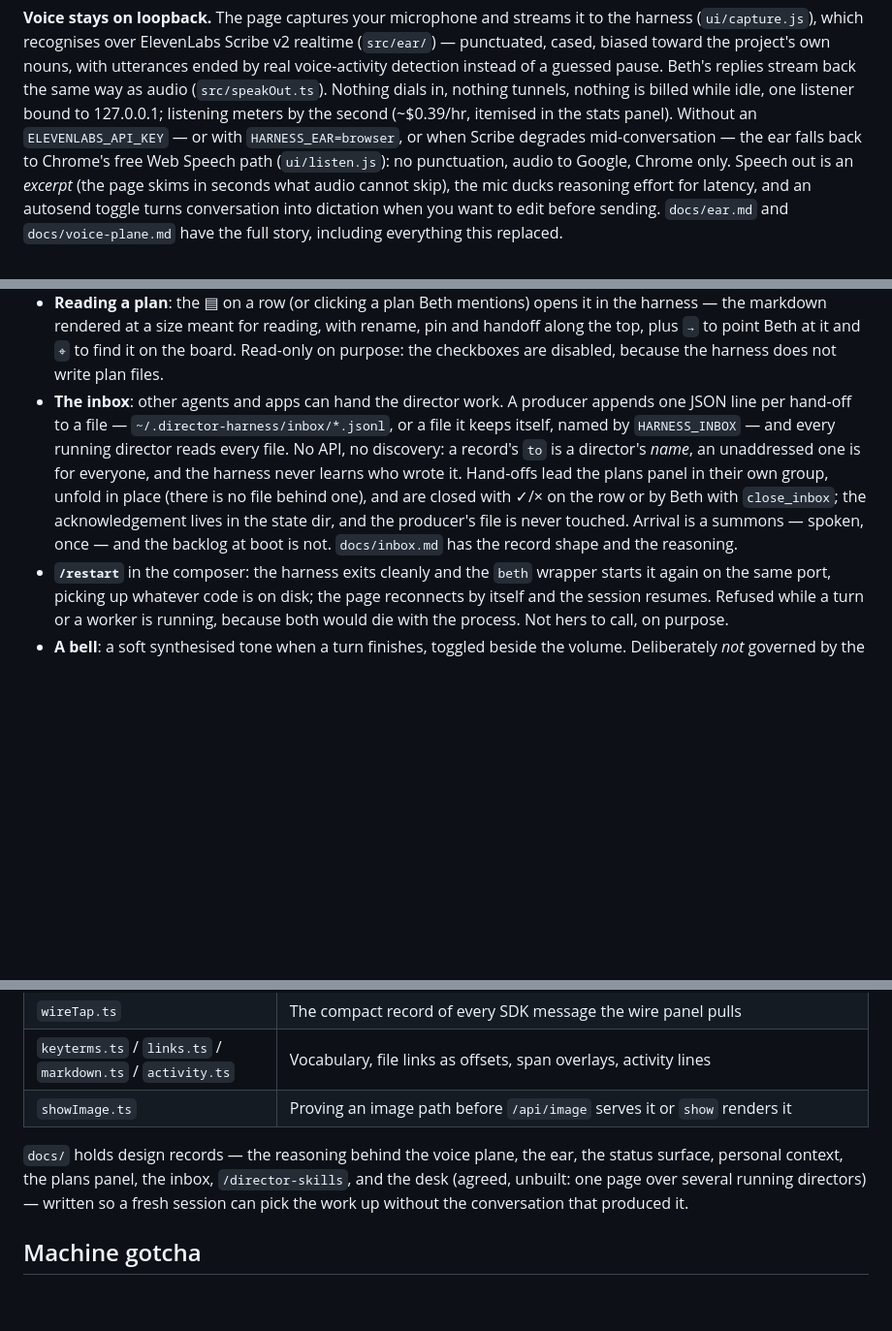
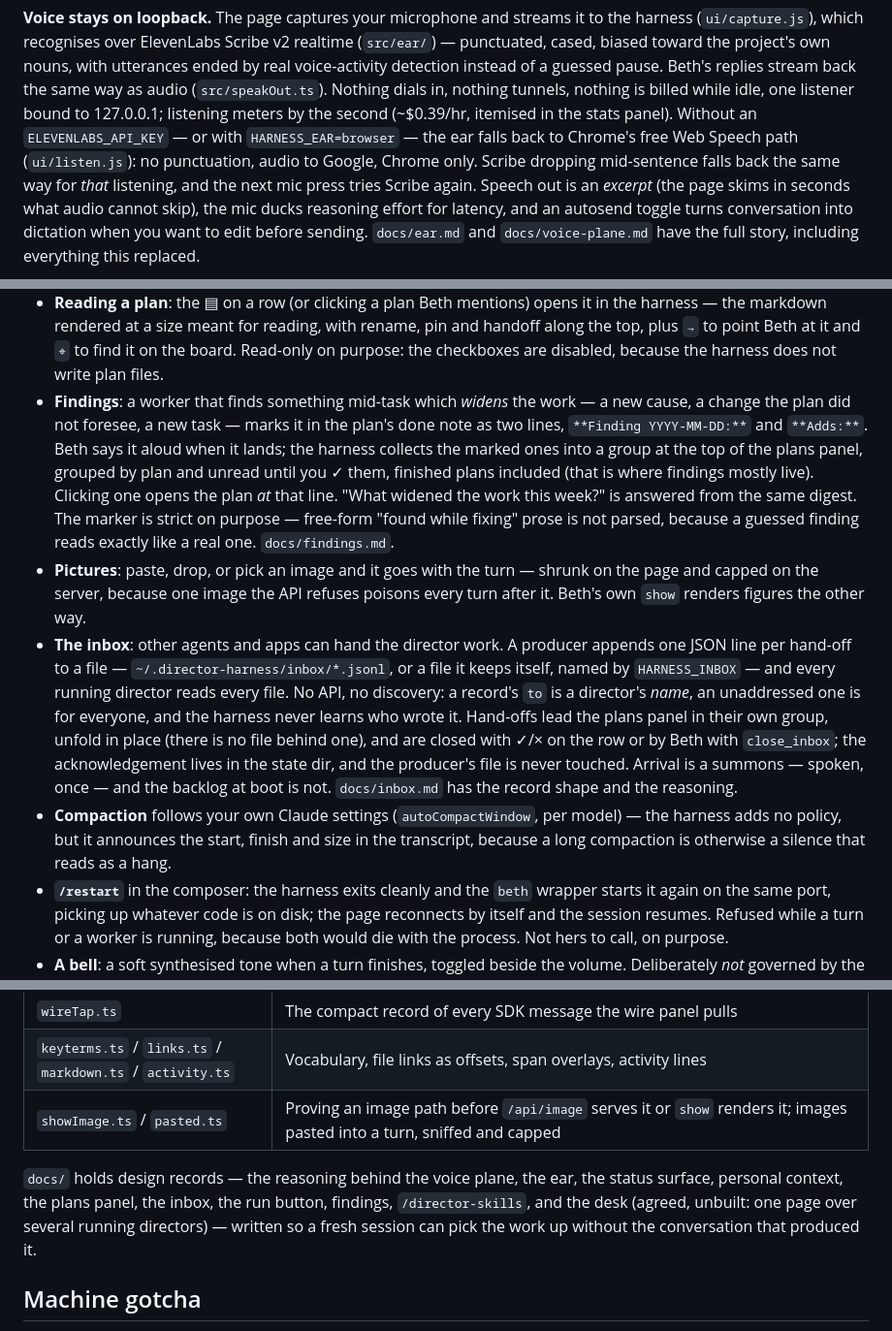
Before and after one commit to dannybrian/beth, a Markdown page: README.md, 3 parts joined by grey strips. Shown at 97% size. GitHub-like rendering; blank space fills up the shorter version.

Commit message:
README and docs catch up: findings, pictures, compaction, the run button landed
The README gains Findings, Pictures and Compaction under the rest of the
surface, says a Scribe drop falls back for one listening only, names
everything the gear layer now sets, and lists the six modules that had
shipped without a row. docs/run.md and CLAUDE.md both still called the three
repos' .env declarations outstanding; they landed with the button.

Co-Authored-By: Claude Fable 5.1 <noreply@anthropic.com>

```diff
--- a/README.md
+++ b/README.md
@@ -228,9 +228,10 @@ guessed pause. Beth's replies stream back the same way as audio
 (`src/speakOut.ts`). Nothing dials in, nothing tunnels, nothing is billed
 while idle, one listener bound to 127.0.0.1; listening meters by the second
 (~$0.39/hr, itemised in the stats panel). Without an `ELEVENLABS_API_KEY` —
-or with `HARNESS_EAR=browser`, or when Scribe degrades mid-conversation — the
-ear falls back to Chrome's free Web Speech path (`ui/listen.js`): no
-punctuation, audio to Google, Chrome only. Speech out is an *excerpt* (the
+or with `HARNESS_EAR=browser` — the ear falls back to Chrome's free Web Speech
+path (`ui/listen.js`): no punctuation, audio to Google, Chrome only. Scribe
+dropping mid-sentence falls back the same way for *that* listening, and the next
+mic press tries Scribe again. Speech out is an *excerpt* (the
 page skims in seconds what audio cannot skip), the mic ducks reasoning effort
 for latency, and an autosend toggle turns conversation into dictation when you
 want to edit before sending. `docs/ear.md` and `docs/voice-plane.md` have the
@@ -288,6 +289,20 @@ commit, what's in flight, the clock, the gap since the harness was last up.
   pin and handoff along the top, plus `→` to point Beth at it and `⌖` to find it
   on the board. Read-only on purpose: the checkboxes are
   disabled, because the harness does not write plan files.
+- **Findings**: a worker that finds something mid-task which *widens* the work
+  — a new cause, a change the plan did not foresee, a new task — marks it in the
+  plan's done note as two lines, `**Finding YYYY-MM-DD:**` and `**Adds:**`. Beth
+  says it aloud when it lands; the harness collects the marked ones into a
+  group at the top of the plans panel, grouped by plan and unread until you ✓
+  them, finished plans included (that is where findings mostly live). Clicking
+  one opens the plan *at* that line. "What widened the work this week?" is
+  answered from the same digest. The marker is strict on purpose — free-form
+  "found while fixing" prose is not parsed, because a guessed finding reads
+  exactly like a real one. `docs/findings.md`.
+- **Pictures**: paste, drop, or pick an image and it goes with the turn —
+  shrunk on the page and capped on the server, because one image the API
+  refuses poisons every turn after it. Beth's own `show` renders figures the
+  other way.
 - **The inbox**: other agents and apps can hand the director work. A producer
   appends one JSON line per hand-off to a file — `~/.director-harness/inbox/*.jsonl`,
   or a file it keeps itself, named by `HARNESS_INBOX` — and every running
@@ -298,6 +313,10 @@ commit, what's in flight, the clock, the gap since the harness was last up.
   by Beth with `close_inbox`; the acknowledgement lives in the state dir, and the
   producer's file is never touched. Arrival is a summons — spoken, once — and the
   backlog at boot is not. `docs/inbox.md` has the record shape and the reasoning.
+- **Compaction** follows your own Claude settings (`autoCompactWindow`, per
+  model) — the harness adds no policy, but it announces the start, finish and
+  size in the transcript, because a long compaction is otherwise a silence that
+  reads as a hang.
 - **`/restart`** in the composer: the harness exits cleanly and the `beth`
   wrapper starts it again on the same port, picking up whatever code is on
   disk; the page reconnects by itself and the session resumes. Refused while a
@@ -437,12 +459,13 @@ Finer knobs (timeouts, settle intervals, the bind address) are enumerated in
 | `server.ts` / `bus.ts` / `eventlog.ts` / `state.ts` / `origin.ts` | Transport, replay, events, queues, and the Origin check on API writes |
 | `wireTap.ts` | The compact record of every SDK message the wire panel pulls |
 | `keyterms.ts` / `links.ts` / `markdown.ts` / `activity.ts` | Vocabulary, file links as offsets, span overlays, activity lines |
-| `showImage.ts` | Proving an image path before `/api/image` serves it or `show` renders it |
+| `showImage.ts` / `pasted.ts` | Proving an image path before `/api/image` serves it or `show` renders it; images pasted into a turn, sniffed and capped |
 
 `docs/` holds design records — the reasoning behind the voice plane, the ear, the
-status surface, personal context, the plans panel, the inbox, `/director-skills`,
-and the desk (agreed, unbuilt: one page over several running directors) — written
-so a fresh session can pick the work up without the conversation that produced it.
+status surface, personal context, the plans panel, the inbox, the run button,
+findings, `/director-skills`, and the desk (agreed, unbuilt: one page over several
+running directors) — written so a fresh session can pick the work up without the
+conversation that produced it.
 
 ## Machine gotcha
 
```
Also changed, not shown: other parts of README.md (+7 -4 lines), CLAUDE.md (+2 -2 lines), docs/run.md (+3 -2 lines).
